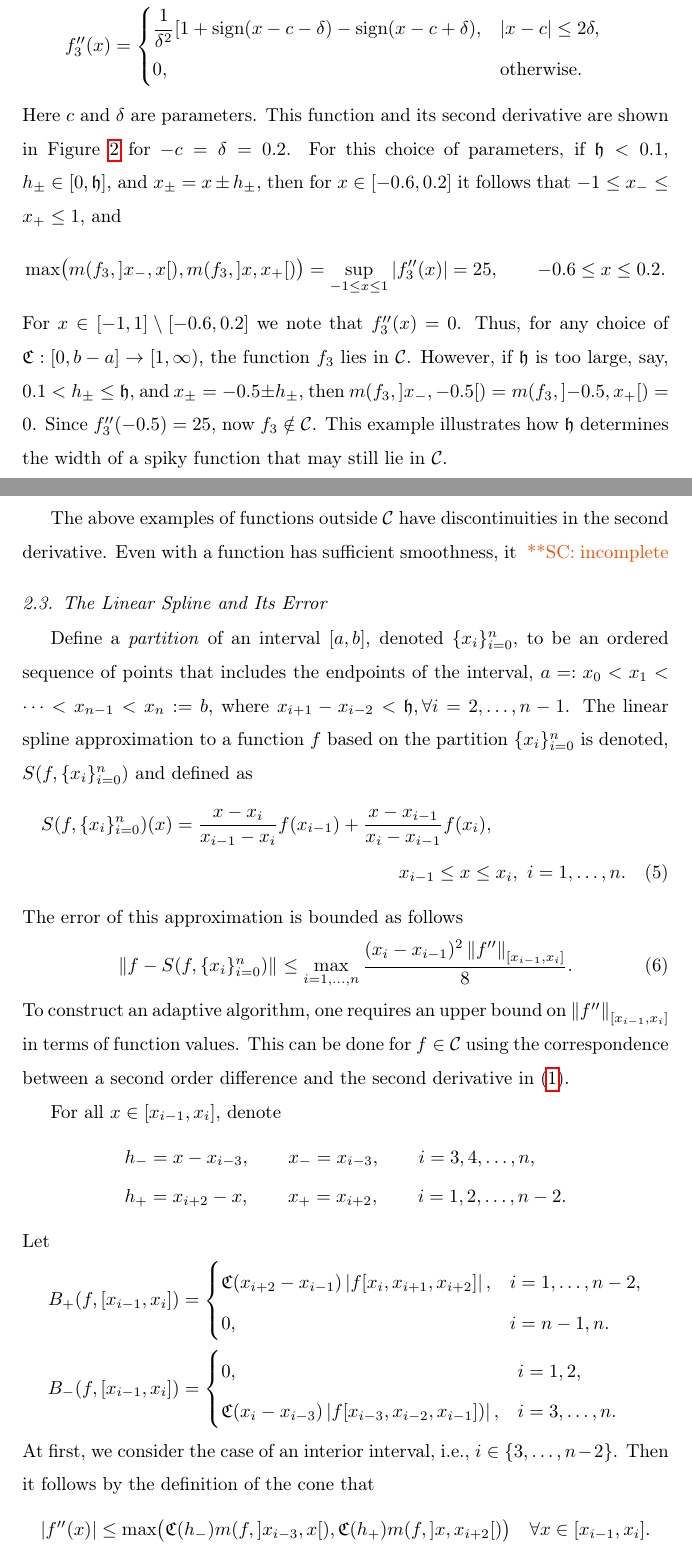
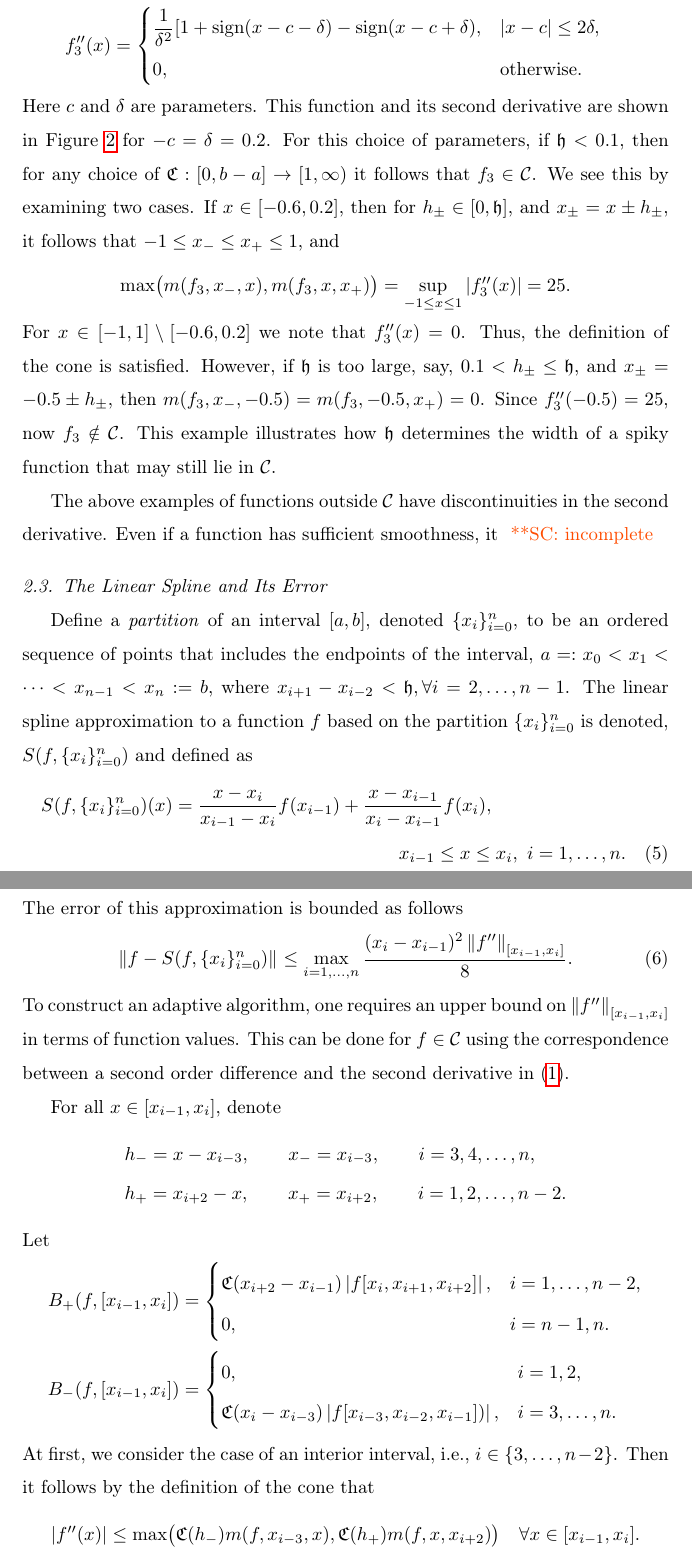
Before and after one commit to xtong5/LocalAdaptiveAppxOpt, a LaTeX paper (TraubMemorialPaper.tex): two parts of pages 6 and 7 of 13, joined at a grey line, cut so that both start at the same text. Compiled offline with pdfLaTeX.

Commit message:
revised some notation

```diff
--- a/TraubMemorialPaper.tex
+++ b/TraubMemorialPaper.tex
@@ -268,15 +268,14 @@ f''_3(x) & =
 \end{align*}
 Here $c$ and $\delta$ are parameters. This function and its second derivative
 are shown in Figure \ref{f3fig} for $-c=\delta = 0.2$. For this choice of
-parameters, if $\fh < 0.1$, $h_\pm \in [0,\fh]$, and $x_\pm = x\pm h_\pm$, then
-for $x \in [-0.6, 0.2]$ it follows that $-1 \le x_- \le x_+ \le 1$, and
+parameters, if $\fh < 0.1$, then for
+any choice of $\fC : [0,b-a] \to [1,\infty)$ it follows that $f_3 \in \cc$.  We see this by examining two cases.  If $x \in [-0.6, 0.2]$, then for $h_\pm \in [0,\fh]$, and $x_\pm = x\pm h_\pm$, it follows that $-1 \le x_- \le x_+ \le 1$, and
 \[
-\max\bigl(m(f_3,]x_-,x[),m(f_3,]x,x_+[)\bigr) = \sup_{-1 \le x \le 1} \abs{f_3''(x)}  = 25, \qquad -0.6 \le x \le 0.2.
+\max\bigl(m(f_3,x_-,x),m(f_3,x,x_+)\bigr) = \sup_{-1 \le x \le 1} \abs{f_3''(x)}  = 25.
 \]
-For $x \in [-1,1] \setminus [-0.6, 0.2]$ we note that $f_3''(x) = 0$. Thus, for
-any choice of $\fC : [0,b-a] \to [1,\infty)$, the function $f_3$ lies in $\cc$.
+For $x \in [-1,1] \setminus [-0.6, 0.2]$ we note that $f_3''(x) = 0$. Thus, the definition of the cone is satisfied.
 However, if $\fh$ is too large, say, $0.1 < h_\pm \le \fh$, and $x_\pm = -0.5\pm
-h_\pm$, then $m(f_3,]x_-,-0.5[)=m(f_3,]-0.5,x_+[)=0$. Since $f_3''(-0.5) = 25$,
+h_\pm$, then $m(f_3,x_-,-0.5)=m(f_3,-0.5,x_+)=0$. Since $f_3''(-0.5) = 25$,
 now $f_3 \notin \cc$. This example illustrates how $\fh$ determines the width of
 a spiky function that may still lie in $\cc$.
 
@@ -289,7 +288,7 @@ a spiky function that may still lie in $\cc$.
 \end{figure}
 
 The above examples of functions outside $\cc$ have discontinuities in the second
-derivative. Even with a function has sufficient smoothness, it \scnote{incomplete}
+derivative. Even if a function has sufficient smoothness, it \scnote{incomplete}
 
 %--------------------------------------------------
 \subsection{The Linear Spline and Its Error}
@@ -330,7 +329,7 @@ B_{+}(f,[x_{i-1},x_i])&=\begin{cases}
 \end{align*}
 At first, we consider the case of an interior interval, i.e., $i \in \{3, \ldots, n-2\}$. Then it follows by the definition of the cone that
 \begin{equation*}
-\abs{f''(x)} \le \max\bigl(\fC(h_-)m(f,]x_{i-3},x[),\fC(h_+)m(f,]x,x_{i+2}[)\bigr)  \quad  \forall x \in [x_{i-1},x_i].
+\abs{f''(x)} \le \max\bigl(\fC(h_-)m(f,x_{i-3},x),\fC(h_+)m(f,x,x_{i+2})\bigr)  \quad  \forall x \in [x_{i-1},x_i].
 \end{equation*}
 Applying the fact that $\fC$ is non-decreasing and property \eqref{mdec} yields
 the following upper bound for the norm of $f''$ in terms of function values:
```
Also changed, not shown: TraubMemorialPaper.tex (24 more changed lines).
